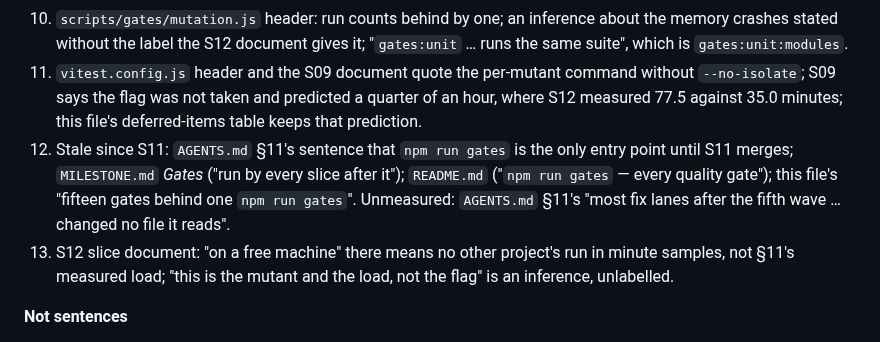
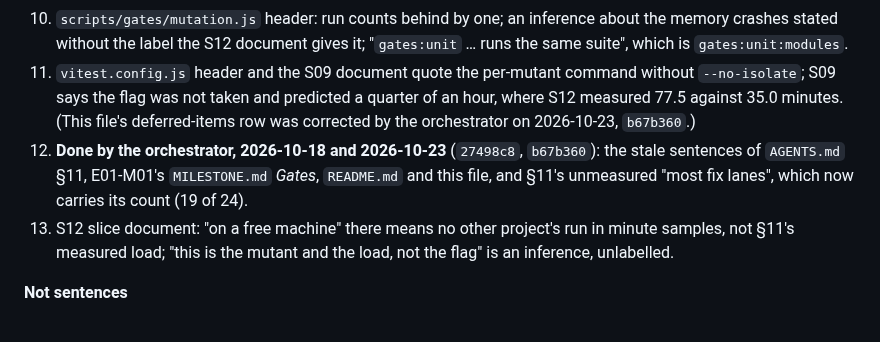
Before and after one commit to paulo-raoni/git-graphical-standalone, a Markdown page: docs/PLAN.md, the part around the change. GitHub-like rendering.

Commit message:
docs(plan): mark the carried sentences the orchestrator closed

```diff
--- a/docs/PLAN.md
+++ b/docs/PLAN.md
@@ -401,12 +401,11 @@ marked as such.
     without the label the S12 document gives it; "`gates:unit` … runs the same suite", which is
     `gates:unit:modules`.
 11. `vitest.config.js` header and the S09 document quote the per-mutant command without `--no-isolate`; S09
-    says the flag was not taken and predicted a quarter of an hour, where S12 measured 77.5 against 35.0 minutes;
-    this file's deferred-items table keeps that prediction.
-12. Stale since S11: `AGENTS.md` §11's sentence that `npm run gates` is the only entry point until S11 merges;
-    `MILESTONE.md` *Gates* ("run by every slice after it"); `README.md` ("`npm run gates` — every quality
-    gate"); this file's "fifteen gates behind one `npm run gates`". Unmeasured: `AGENTS.md` §11's "most fix lanes
-    after the fifth wave … changed no file it reads".
+    says the flag was not taken and predicted a quarter of an hour, where S12 measured 77.5 against 35.0 minutes.
+    (This file's deferred-items row was corrected by the orchestrator on 2026-10-23, `b67b360`.)
+12. **Done by the orchestrator, 2026-10-18 and 2026-10-23** (`27498c8`, `b67b360`): the stale sentences of
+    `AGENTS.md` §11, E01-M01's `MILESTONE.md` *Gates*, `README.md` and this file, and §11's unmeasured "most fix
+    lanes", which now carries its count (19 of 24).
 13. S12 slice document: "on a free machine" there means no other project's run in minute samples, not §11's
     measured load; "this is the mutant and the load, not the flag" is an inference, unlabelled.
 
```
